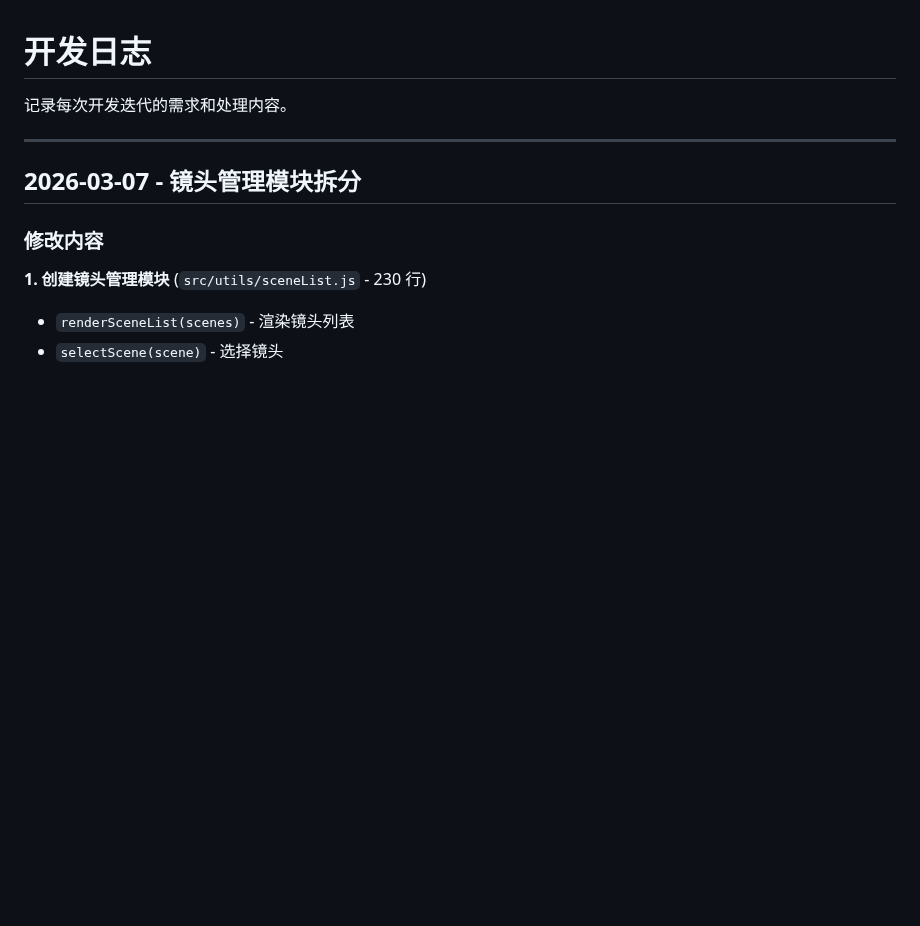
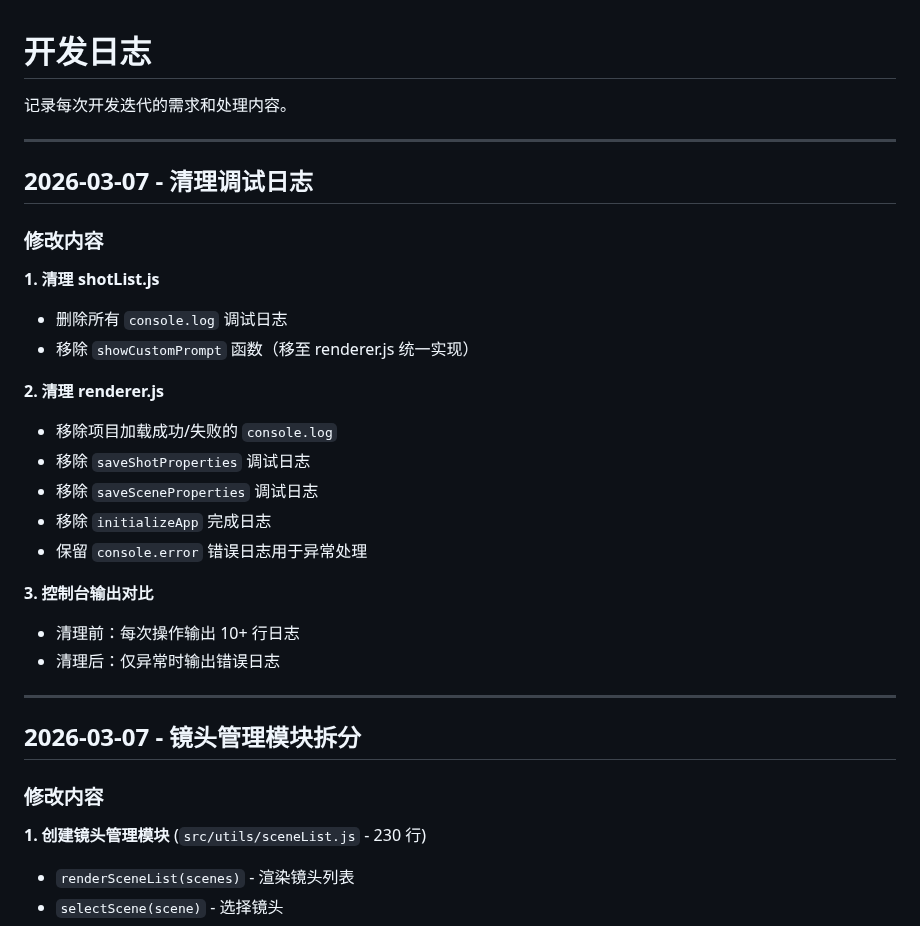
Before and after one commit to kim-tangfj/KimV4, a Markdown page: work/dev-log.md, the part around the change. Rendered like a GitHub page; blank space fills up the shorter version.

Commit message:
docs: 更新开发日志

```diff
--- a/work/dev-log.md
+++ b/work/dev-log.md
@@ -1,6 +1,27 @@
 # 开发日志
 
 记录每次开发迭代的需求和处理内容。
+
+---
+
+## 2026-03-07 - 清理调试日志
+
+### 修改内容
+
+**1. 清理 shotList.js**
+- 删除所有 `console.log` 调试日志
+- 移除 `showCustomPrompt` 函数（移至 renderer.js 统一实现）
+
+**2. 清理 renderer.js**
+- 移除项目加载成功/失败的 `console.log`
+- 移除 `saveShotProperties` 调试日志
+- 移除 `saveSceneProperties` 调试日志
+- 移除 `initializeApp` 完成日志
+- 保留 `console.error` 错误日志用于异常处理
+
+**3. 控制台输出对比**
+- 清理前：每次操作输出 10+ 行日志
+- 清理后：仅异常时输出错误日志
 
 ---
 
```
